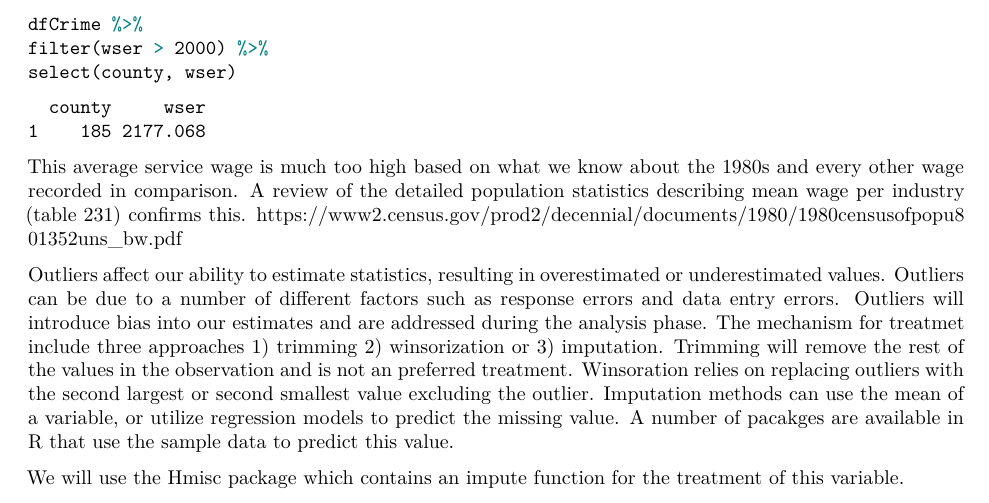
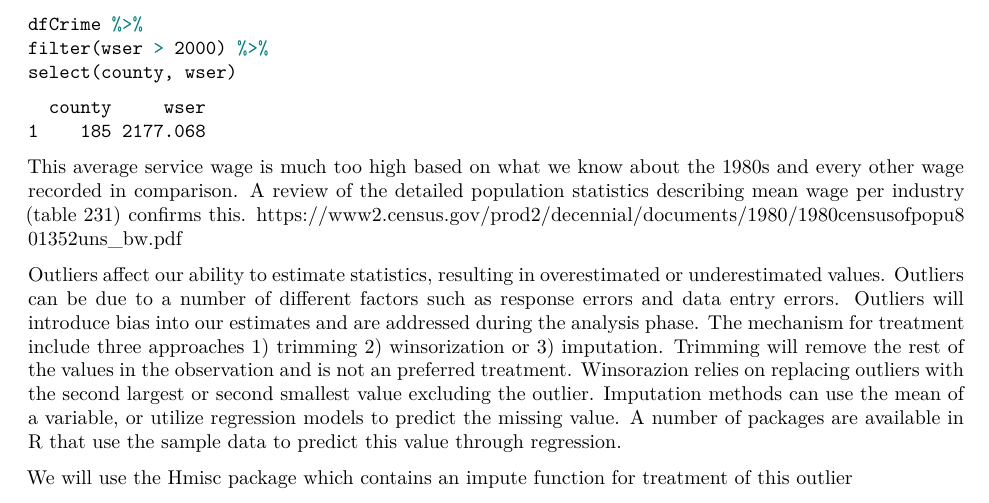
Before and after one commit to kevin-hartman/MIDS_W203_5_Lab3, an R Markdown document (Bagnard_Gaustad_Hartman_Leung_Lab_3.Rmd): part of page 8 of 25, cut so that both start at the same text. Rendered offline with R 4.5, knitr and Pandoc, then LaTeX, with nearby package versions; some code elsewhere in the file could not run offline.

Commit message:
fixed spelling errors

````diff
--- a/Bagnard_Gaustad_Hartman_Leung_Lab_3.Rmd
+++ b/Bagnard_Gaustad_Hartman_Leung_Lab_3.Rmd
@@ -320,9 +320,9 @@
 
 This average service wage is much too high based on what we know about the 1980s and every other wage recorded in comparison. A review of the detailed population statistics describing mean wage per industry (table 231) confirms this. https://www2.census.gov/prod2/decennial/documents/1980/1980censusofpopu801352uns_bw.pdf
 
-Outliers affect our ability to estimate statistics, resulting in overestimated or underestimated values. Outliers can be due to a number of different factors such as response errors and data entry errors. Outliers will introduce bias into our estimates and are addressed during the analysis phase. The mechanism for treatmet include three approaches 1) trimming 2) winsorization or 3) imputation. Trimming will remove the rest of the values in the observation and is not an preferred treatment. Winsoration relies on replacing outliers with the second largest or second smallest value excluding the outlier. Imputation methods can use the mean of a variable, or utilize regression models to predict the missing value. A number of pacakges are available in R that use the sample data to predict this value.
+Outliers affect our ability to estimate statistics, resulting in overestimated or underestimated values. Outliers can be due to a number of different factors such as response errors and data entry errors. Outliers will introduce bias into our estimates and are addressed during the analysis phase. The mechanism for treatment include three approaches 1) trimming 2) winsorization or 3) imputation. Trimming will remove the rest of the values in the observation and is not an preferred treatment. Winsorazion relies on replacing outliers with the second largest or second smallest value excluding the outlier. Imputation methods can use the mean of a variable, or utilize regression models to predict the missing value. A number of packages are available in R that use the sample data to predict this value through regression.
 
-We will use the Hmisc package which contains an impute function for the treatment of this variable.
+We will use the Hmisc package which contains an impute function for treatment of this outlier
 
 ```{r, include=TRUE, comment=NA, warning=FALSE, echo=TRUE}
 dfCrime$wser[which(dfCrime$county==185)]<-NA # set the value to NA so it will be imputed
````
